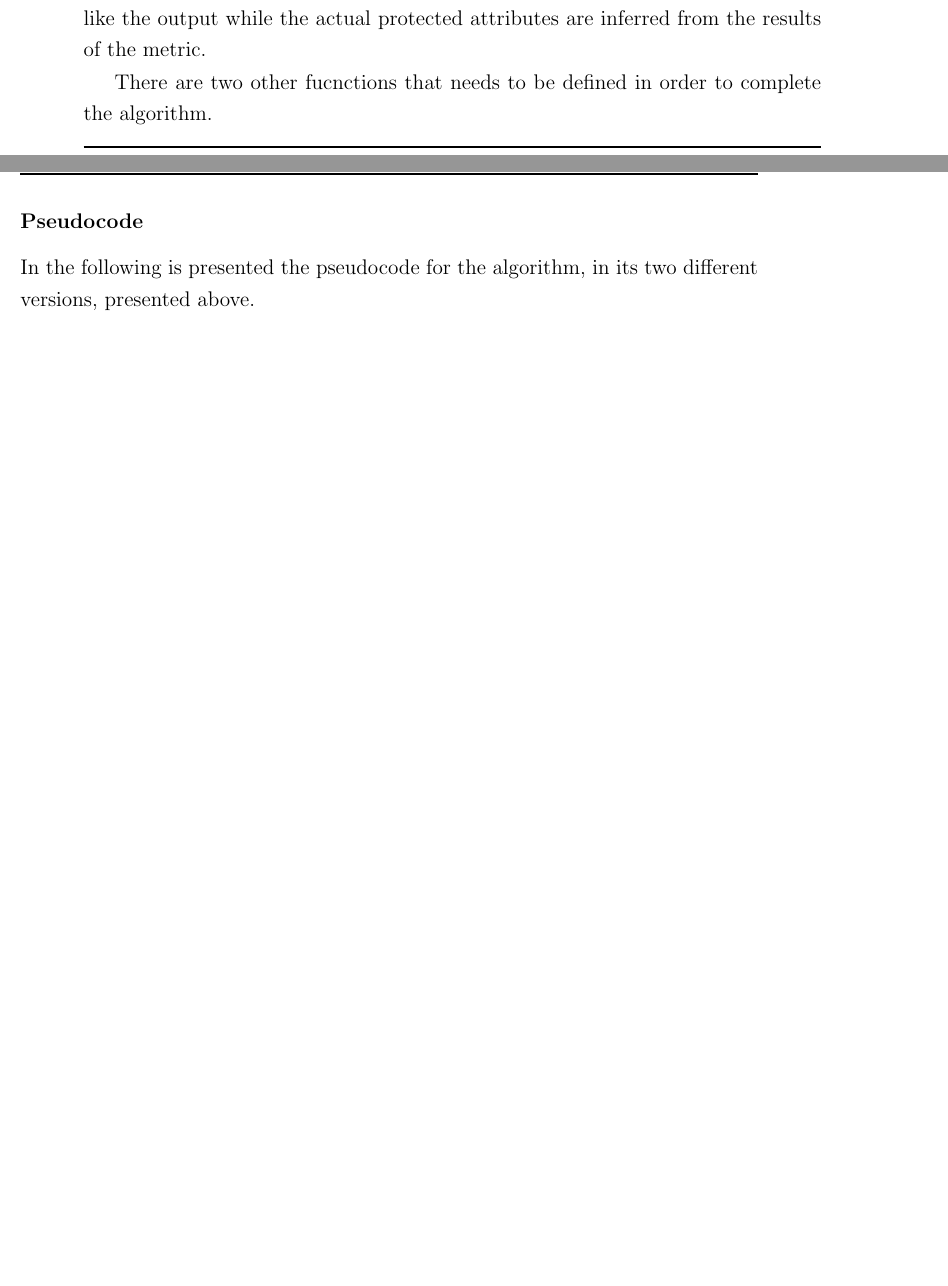
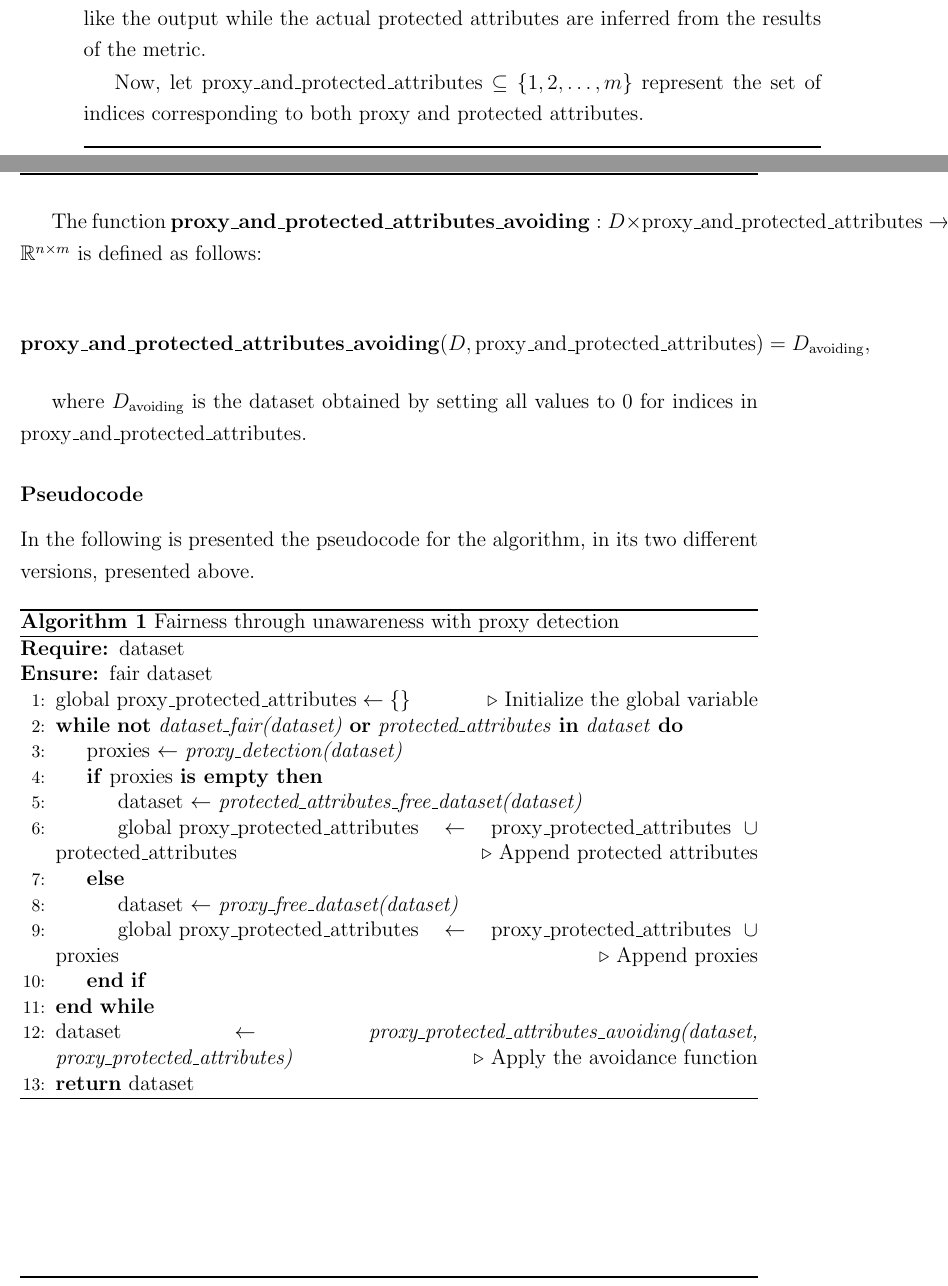
Before and after one commit to antonioIannotta/Thesis, a LaTeX thesis (thesis-main.tex): two parts of pages 52 and 53 of 66, joined at a grey line, cut so that both start at the same text, the shorter picture padded with empty space. Compiled offline with pdfLaTeX.

Commit message:
feat: algorithm changed

```diff
--- a/thesis-main.tex
+++ b/thesis-main.tex
@@ -3,6 +3,7 @@
 \usepackage{amsmath}
 \usepackage{amssymb}
 \usepackage{listings}
+\usepackage{algorithm}
 \usepackage{algpseudocode}
 \usepackage{tabularx}
 \usepackage{graphics}
@@ -11,7 +12,7 @@
 \usepackage{notes}
 \usepackage{shortcuts}
 \usepackage{acronym}
-\usepackage[linesnumbered,ruled,vlined]{algorithm2e}
+%\usepackage[linesnumbered,ruled,vlined]{algorithm2e}
 
 
 \newcommand{\thesislang}{english} % commentare in caso di tesi in italiano
@@ -772,13 +773,42 @@ In other words, an antecedent \( A_i \) is considered a proxy if the fairness me
 
 Here it's possible to notice how, as previously said, the concepts of protected attributes and output provided as inputs for the fairness metric are dependent on the scenario. While the typical scenario involves the protected attribute as input together with the output of the dataset, in this one the protected attribute acts like the output while the actual protected attributes are inferred from the results of the metric.
 
-There are two other fucnctions that needs to be defined in order to complete the algorithm.
+Now, let $\text{proxy\_and\_protected\_attributes} \subseteq \{1, 2, \ldots, m\}$ represent the set of indices corresponding to both proxy and protected attributes.
 
-%%% NECESSARY TO CHANGE THE FUNCTIONS TO RETURN THE VARIABLES TO RETURN TE PROXY AND PROTECTED ATTRIBUTES
+The function $\text{\textbf{proxy\_and\_protected\_attributes\_avoiding}}: D \times \text{proxy\_and\_protected\_attributes} \rightarrow \mathbb{R}^{n \times m}$ is defined as follows:
+
+\[
+\text{\textbf{proxy\_and\_protected\_attributes\_avoiding}}(D, \text{proxy\_and\_protected\_attributes}) = D_{\text{avoiding}},
+\]
+
+where $D_{\text{avoiding}}$ is the dataset obtained by setting all values to 0 for indices in $\text{proxy\_and\_protected\_attributes}$.
+
 
 \subsubsection{Pseudocode}
 
 In the following is presented the pseudocode for the algorithm, in its two different versions, presented above.
+
+\begin{algorithm}[H]
+    \caption{Fairness through unawareness with proxy detection}
+    \label{alg:fairness_algorithm}
+    \begin{algorithmic}[1]
+        \Require{dataset}
+        \Ensure{fair dataset}
+        \State $\text{global } \text{proxy\_protected\_attributes} \gets \{\}$ \Comment{Initialize the global variable}
+        \While{\textbf{not} \textit{dataset\_fair(dataset)} \textbf{or} \textit{protected\_attributes} \textbf{in} \textit{dataset}}
+            \State proxies $\gets$ \textit{proxy\_detection(dataset)}\;
+            \If{proxies \textbf{is empty}}
+                \State dataset $\gets$ \textit{protected\_attributes\_free\_dataset(dataset)}\;
+                \State $\text{global } \text{proxy\_protected\_attributes} \gets \text{proxy\_protected\_attributes} \cup \text{protected\_attributes}$ \Comment{Append protected attributes}
+            \Else
+                \State dataset $\gets$ \textit{proxy\_free\_dataset(dataset)}\;
+                \State $\text{global } \text{proxy\_protected\_attributes} \gets \text{proxy\_protected\_attributes} \cup \text{proxies}$ \Comment{Append proxies}
+            \EndIf
+        \EndWhile
+        \State dataset $\gets$ \textit{proxy\_protected\_attributes\_avoiding(dataset, proxy\_protected\_attributes)} \Comment{Apply the avoidance function}
+        \State \textbf{return} dataset
+    \end{algorithmic}
+\end{algorithm}
 
 %----------------------------------------------------------------------------------------
 \chapter{Validation} % possible chapter for Projects
```
